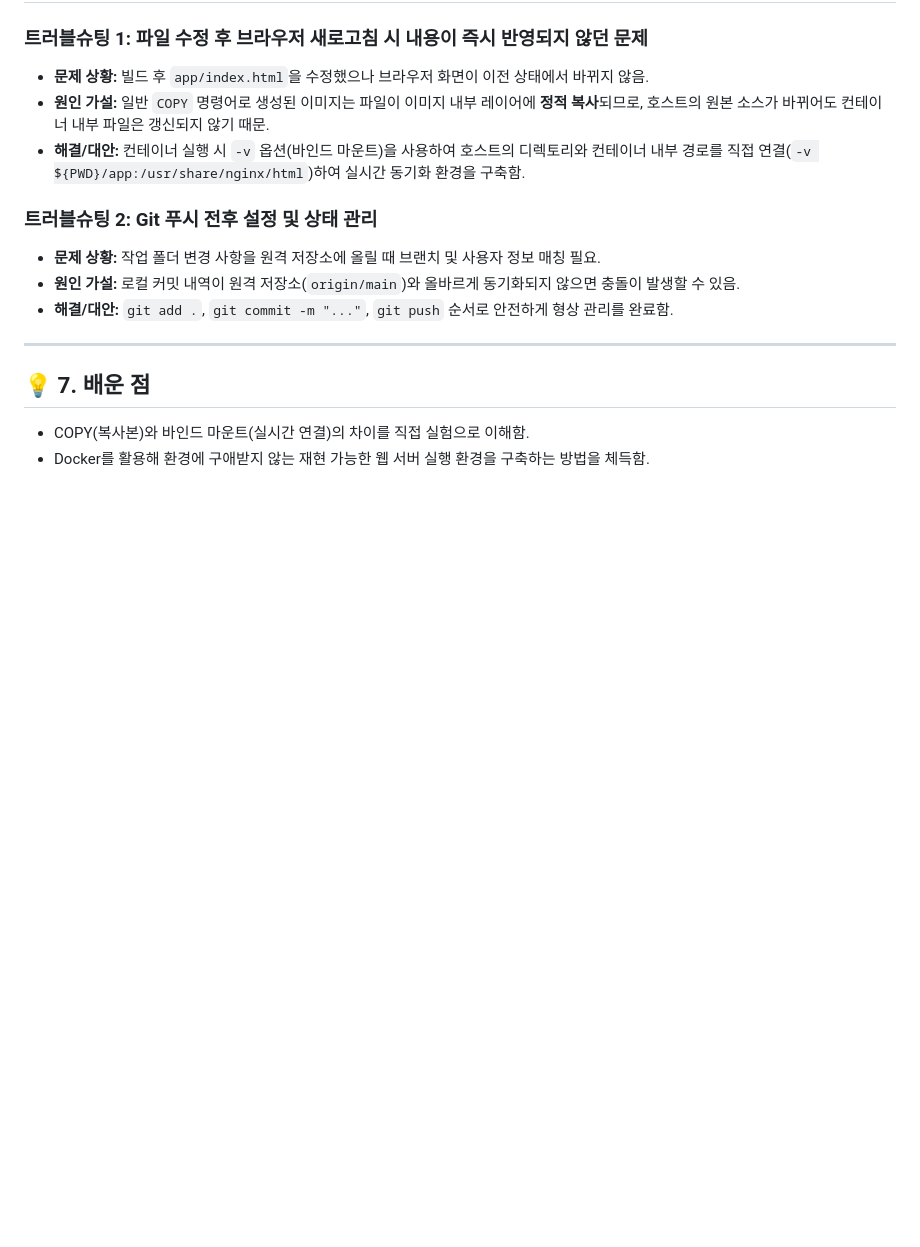
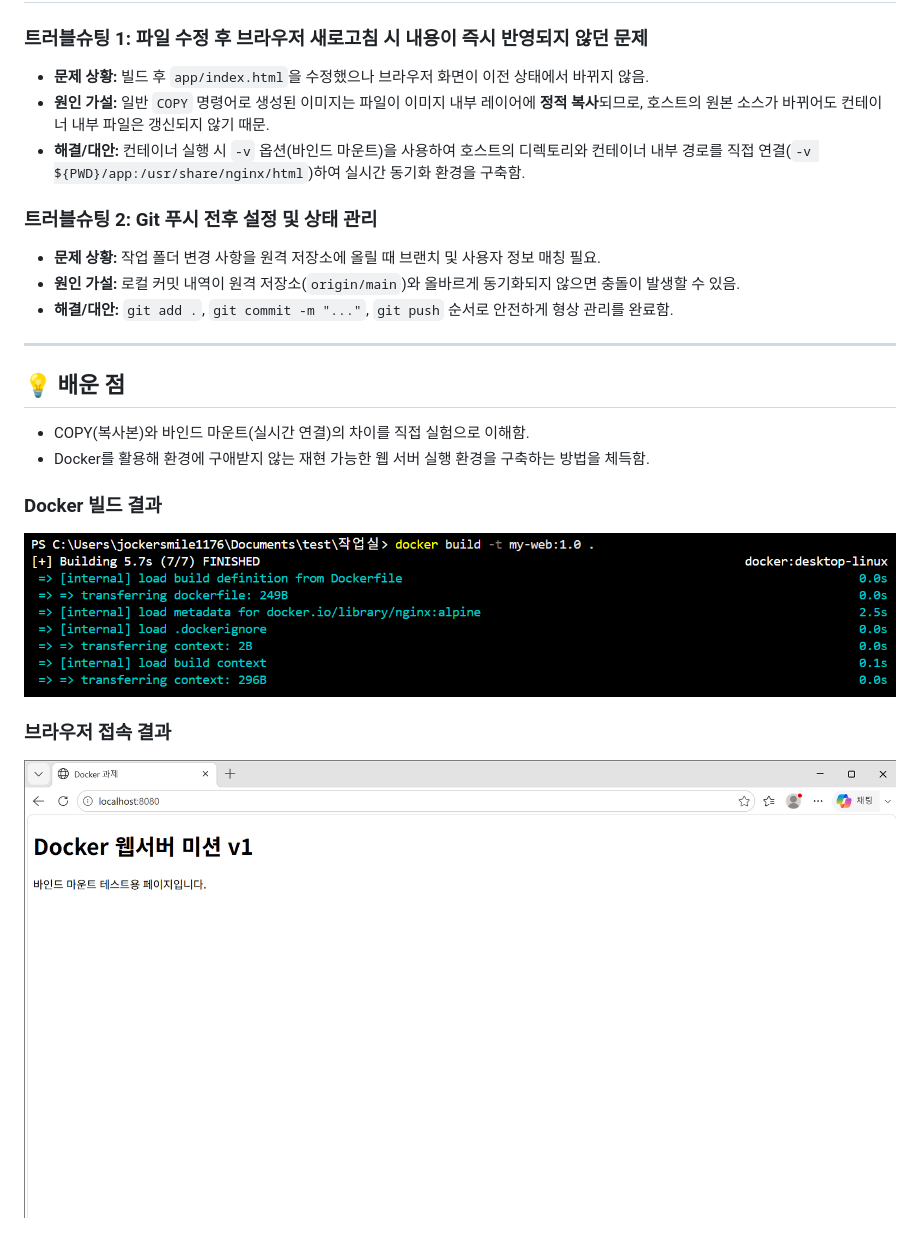
Before and after one commit to jokersmile86/test2, a Markdown page: README.md, the part around the change. GitHub-like rendering; pictures changed too: images/browser.png (added), images/build.png (added); blank space fills up the shorter version.

Commit message:
Docker 웹서버 프로젝트 완성 및 README 작성 이미지 첨부

```diff
--- a/README.md
+++ b/README.md
@@ -82,6 +82,12 @@ docker run --rm -v my_work_vol:/data ubuntu cat /data/memo.txt
 
 ---
 
-## 💡 7. 배운 점
+## 💡 배운 점
 - COPY(복사본)와 바인드 마운트(실시간 연결)의 차이를 직접 실험으로 이해함.
 - Docker를 활용해 환경에 구애받지 않는 재현 가능한 웹 서버 실행 환경을 구축하는 방법을 체득함.
+
+### Docker 빌드 결과
+![docker build 성공](images/build.png)
+
+### 브라우저 접속 결과
+![브라우저 접속](images/browser.png)
```
